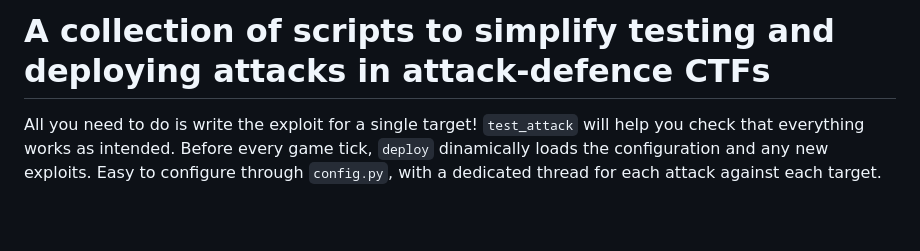
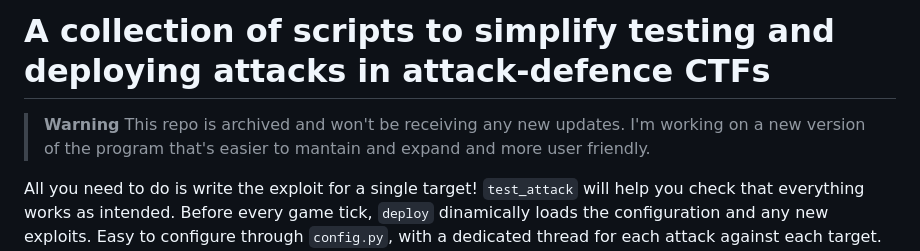
Before and after one commit to parmigggiana/attack_scripts, a Markdown page: README.MD, the part around the change. Rendered like a GitHub page; blank space fills up the shorter version.

```diff
--- a/README.MD
+++ b/README.MD
@@ -1,4 +1,8 @@
 # A collection of scripts to simplify testing and deploying attacks in attack-defence CTFs
+
+> **Warning**
+This repo is archived and won't be receiving any new updates. I'm working on a new version of the program that's easier to mantain and expand and more user friendly.
+
 All you need to do is write the exploit for a single target! `test_attack` will
 help you check that everything works as intended. Before every game tick, `deploy` dinamically loads the configuration and any new exploits. Easy to configure through `config.py`, with a dedicated thread for each attack against each target.
 Configs and exploits are being watched and the program will automatically reload them when changed, no need to restart it (EXPLOITS RELOAD IS BROKEN, CONFIGS WORK).
```
